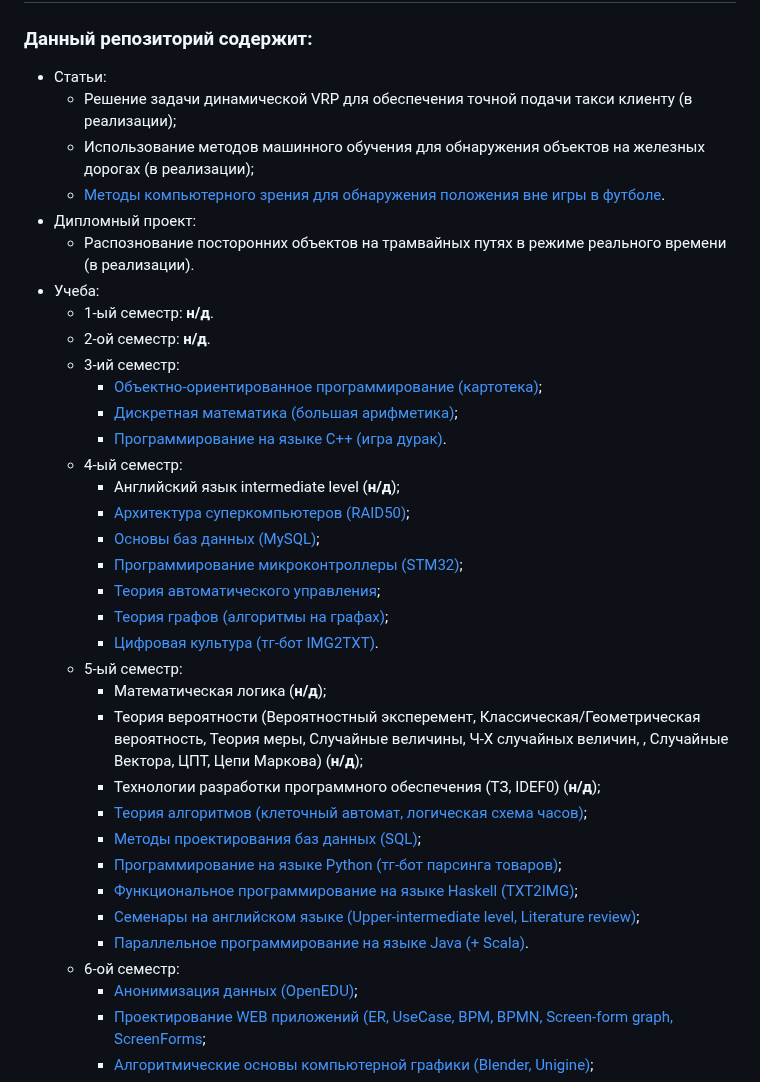
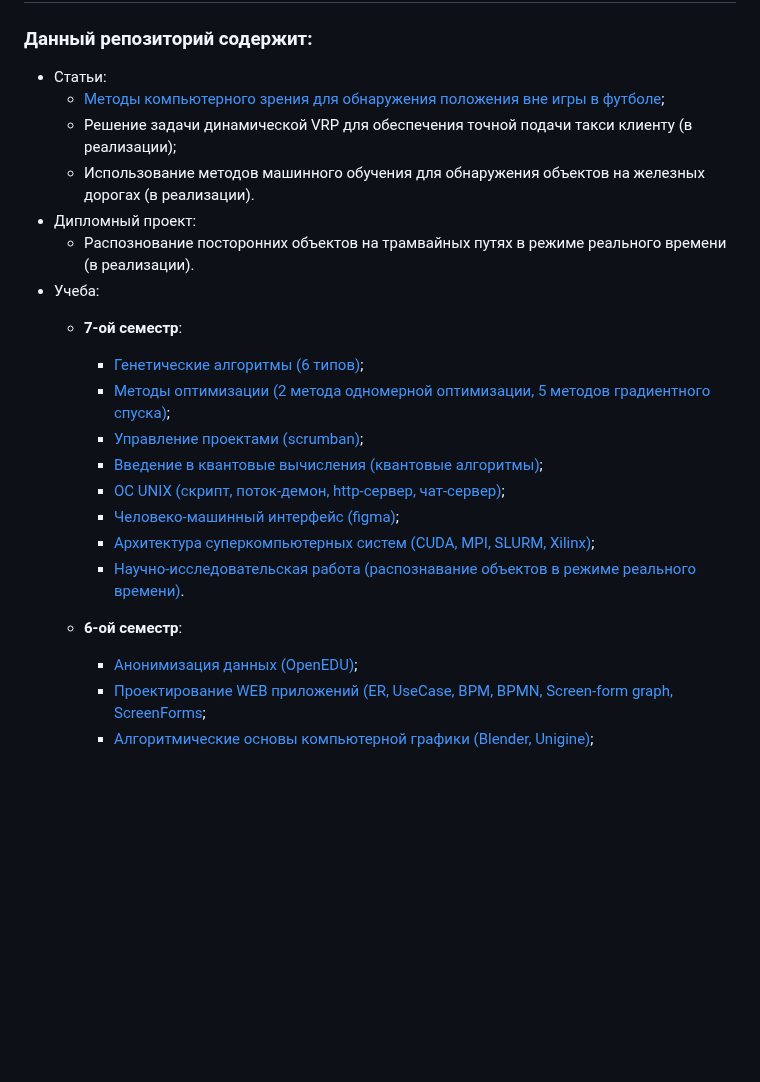
Before and after one commit to MathematicLove/spbstu-iccs-mcs, a Markdown page: README.md, the part around one of its changes. GitHub-like rendering; blank space fills up the shorter version.

```diff
--- a/README.md
+++ b/README.md
@@ -5,37 +5,22 @@
 
 ### Данный репозиторий содержит:
 - Статьи:
+  - [Методы компьютерного зрения для обнаружения положения вне игры в футболе](https://github.com/MathematicLove/spbstu-iccs-mcs/tree/main/articles);
   - Решение задачи динамической VRP для обеспечения точной подачи такси клиенту (в реализации);
-  - Использование методов машинного обучения для обнаружения объектов на железных дорогах (в реализации);
-  - [Методы компьютерного зрения для обнаружения положения вне игры в футболе](https://github.com/MathematicLove/spbstu-iccs-mcs/tree/main/articles).
+  - Использование методов машинного обучения для обнаружения объектов на железных дорогах (в реализации).
 - Дипломный проект:
   - Распознование посторонних объектов на трамвайных путях в режиме реального времени (в реализации).
 - Учеба:
-  - 1-ый семестр: **н/д**.
-  - 2-ой семестр: **н/д**.
-  - 3-ий семестр:
-    - [Объектно-ориентированное программирование (картотека)](https://github.com/MathematicLove/spbstu-iccs-mcs/tree/main/iccs/3-sem/oop-basics);
-    - [Дискретная математика (большая арифметика)](https://github.com/MathematicLove/spbstu-iccs-mcs/tree/main/iccs/3-sem/discrete-mathematics/big-and-small-arithmetic);
-    - [Программирование на языке C++ (игра дурак)](https://github.com/MathematicLove/spbstu-iccs-mcs/tree/main/iccs/3-sem/programming-on-c%2B%2B).
-  - 4-ый семестр:
-    - Английский язык intermediate level (**н/д**);
-    - [Архитектура суперкомпьютеров (RAID50)](https://github.com/MathematicLove/spbstu-iccs-mcs/tree/main/iccs/4-sem/supercomputer-architecture);
-    - [Основы баз данных (MySQL)](https://github.com/MathematicLove/spbstu-iccs-mcs/tree/main/iccs/4-sem/databases);
-    - [Программирование микроконтроллеры (STM32)](https://github.com/MathematicLove/spbstu-iccs-mcs/tree/main/iccs/4-sem/microcontrollers);
-    - [Теория автоматического управления](https://github.com/MathematicLove/spbstu-iccs-mcs/tree/main/iccs/4-sem/automatic-control-theory);
-    - [Теория графов (алгоритмы на графах)](https://github.com/MathematicLove/spbstu-iccs-mcs/tree/main/iccs/4-sem/graph-theory);
-    - [Цифровая культура (тг-бот IMG2TXT)](https://github.com/MathematicLove/spbstu-iccs-mcs/tree/main/iccs/4-sem/digital-culture/bot).
-  - 5-ый семестр:
-    - Математическая логика (**н/д**);
-    - Теория вероятности (Вероятностный эксперемент, Классическая/Геометрическая вероятность, Теория меры, Случайные величины, Ч-Х случайных величин, , Случайные Вектора, ЦПТ, Цепи Маркова) (**н/д**);
-    - Технологии разработки программного обеспечения (ТЗ, IDEF0) (**н/д**);
-    - [Теория алгоритмов (клеточный автомат, логическая схема часов)](https://github.com/MathematicLove/spbstu-iccs-mcs/tree/main/iccs/5-sem/algorithm-theory);
-    - [Методы проектирования баз данных (SQL)](https://github.com/MathematicLove/spbstu-iccs-mcs/tree/main/iccs/5-sem/db-desing);
-    - [Программирование на языке Python (тг-бот парсинга товаров)](https://github.com/MathematicLove/spbstu-iccs-mcs/tree/main/iccs/5-sem/programming-on-python);
-    - [Функциональное программирование на языке Haskell (TXT2IMG)](https://github.com/MathematicLove/spbstu-iccs-mcs/tree/main/iccs/5-sem/haskell);
-    - [Семенары на английском языке (Upper-intermediate level, Literature review)](https://github.com/MathematicLove/spbstu-iccs-mcs/tree/main/iccs/5-sem/english);
-    - [Параллельное программирование на языке Java (+ Scala)](https://github.com/MathematicLove/spbstu-iccs-mcs/tree/main/iccs/5-sem/parallel-programming-on-java).
-  - 6-ой семестр:
+  - **7-ой семестр**:
+    - [Генетические алгоритмы (6 типов)](https://github.com/MathematicLove/spbstu-iccs-mcs/tree/main/iccs/7-sem/genetics-algorithms);
+    - [Методы оптимизации (2 метода одномерной оптимизации, 5 методов градиентного спуска)](https://github.com/MathematicLove/spbstu-iccs-mcs/tree/main/iccs/7-sem/methods-of-optimization);
+    - [Управление проектами (scrumban)](https://github.com/MathematicLove/spbstu-iccs-mcs/tree/main/iccs/7-sem/projects-manegment);
+    - [Введение в квантовые вычисления (квантовые алгоритмы)](https://github.com/MathematicLove/spbstu-iccs-mcs/tree/main/iccs/7-sem/quantum-computing);
+    - [ОС UNIX (скрипт, поток-демон, http-сервер, чат-сервер)](https://github.com/MathematicLove/spbstu-iccs-mcs/tree/main/iccs/7-sem/unix-os);
+    - [Человеко-машинный интерфейс (figma)](https://github.com/MathematicLove/spbstu-iccs-mcs/tree/main/iccs/7-sem/user-machine-interface);
+    - [Архитектура суперкомпьютерных систем (CUDA, MPI, SLURM, Xilinx)](https://github.com/MathematicLove/spbstu-iccs-mcs/tree/main/iccs/7-sem/supercomputer-architecture);
+    - [Научно-исследовательская работа (распознавание объектов в режиме реального времени)](https://github.com/MathematicLove/spbstu-iccs-mcs/tree/main/iccs/7-sem/srw).
+  - **6-ой семестр**:
     - [Анонимизация данных (OpenEDU)](https://github.com/MathematicLove/spbstu-iccs-mcs/tree/main/iccs/6-sem/data-anonymization);
     - [Проектирование WEB приложений (ER, UseCase, BPM, BPMN, Screen-form graph, ScreenForms](https://github.com/MathematicLove/spbstu-iccs-mcs/tree/main/iccs/6-sem/web-application-design);
     - [Алгоритмические основы компьютерной графики (Blender, Unigine)](https://github.com/MathematicLove/spbstu-iccs-mcs/tree/main/iccs/6-sem/computer-graphics);
```
Also changed, not shown: other parts of README.md (+58 -9 lines).
